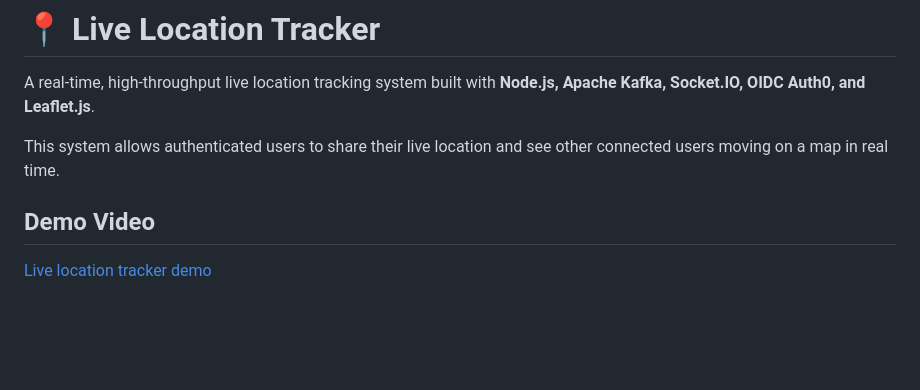
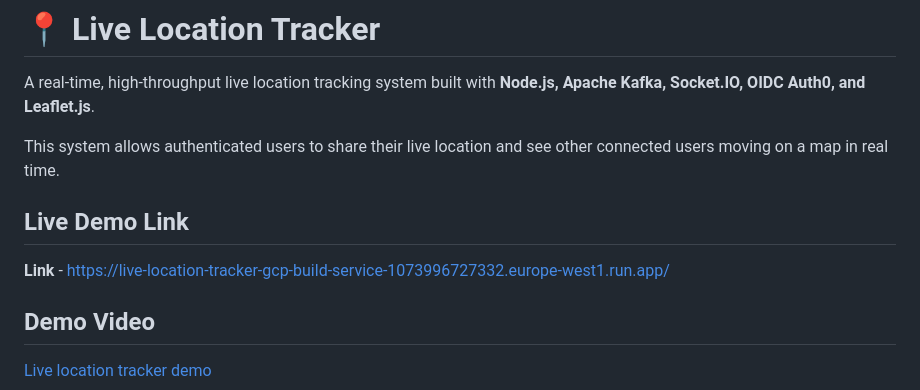
Before and after one commit to himanshubalani/live_location_tracker, a Markdown page: README.md, the part around the change. Rendered like a GitHub page; blank space fills up the shorter version.

```diff
--- a/README.md
+++ b/README.md
@@ -3,6 +3,9 @@
 A real-time, high-throughput live location tracking system built with **Node.js, Apache Kafka, Socket.IO, OIDC Auth0, and Leaflet.js**.
 
 This system allows authenticated users to share their live location and see other connected users moving on a map in real time.
+
+## Live Demo Link
+**Link** - https://live-location-tracker-gcp-build-service-1073996727332.europe-west1.run.app/
 
 ## Demo Video
 [Live location tracker demo](https://youtu.be/k0k8iqBzlZw)
```
